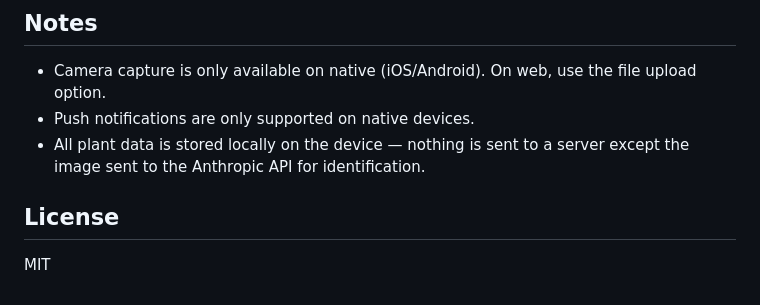
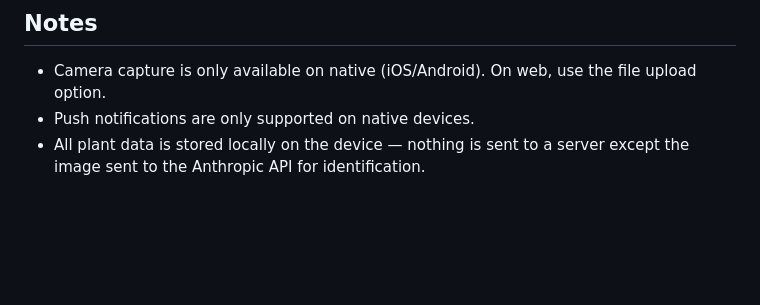
Before and after one commit to arminali23/PlantPal, a Markdown page: README.md, the part around the change. Drawn GitHub-style; blank space fills up the shorter version.

Commit message:
Remove license section from README
Removed license section from README.

```diff
--- a/README.md
+++ b/README.md
@@ -94,7 +94,3 @@ npx expo start --web
 - Camera capture is only available on native (iOS/Android). On web, use the file upload option.
 - Push notifications are only supported on native devices.
 - All plant data is stored locally on the device — nothing is sent to a server except the image sent to the Anthropic API for identification.
-
-## License
-
-MIT
```
